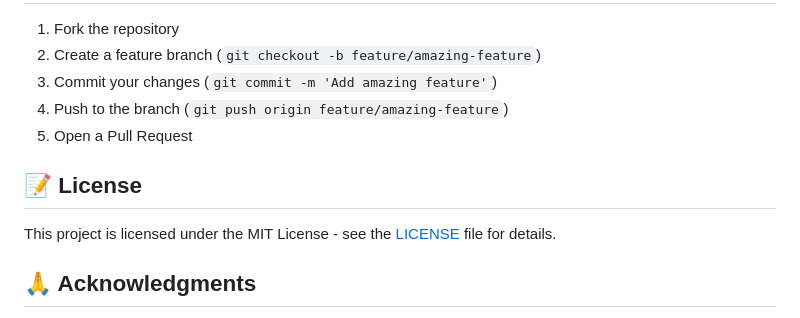
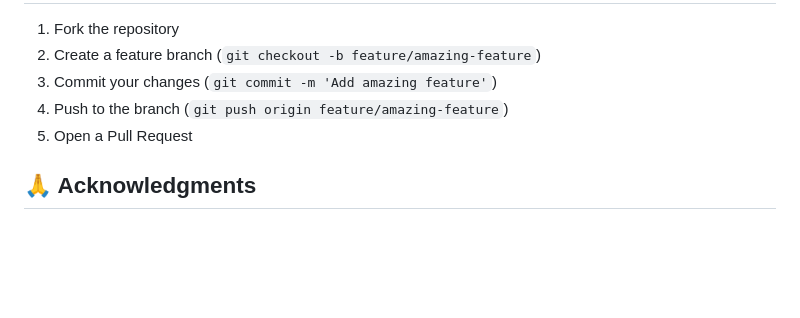
Before and after one commit to ZeroEnd1/Login-Form-Project, a Markdown page: README.md, the part around the change. Drawn GitHub-style; blank space fills up the shorter version.

Commit message:
Remove license section from README
Removed license section from README.

```diff
--- a/README.md
+++ b/README.md
@@ -144,9 +144,6 @@ login-form-project/
 4. Push to the branch (`git push origin feature/amazing-feature`)
 5. Open a Pull Request
 
-## 📝 License
-This project is licensed under the MIT License - see the [LICENSE](LICENSE) file for details.
-
 ## 🙏 Acknowledgments
 - FontAwesome for the amazing icons
 - Google Fonts for beautiful typography
```
